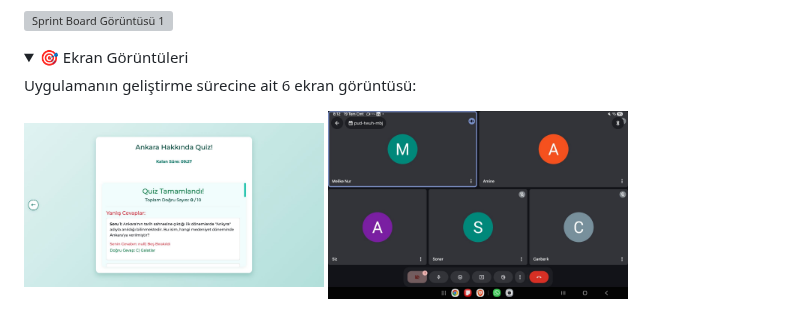
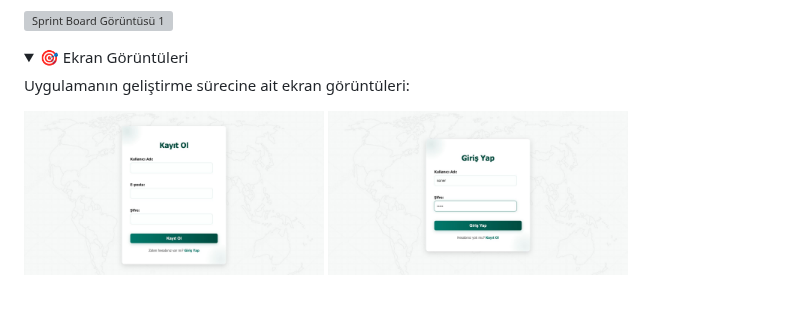
Before and after one commit to sonerbasak/Bootcamp-Team30, a Markdown page: README.md, the part around one of its changes. Drawn GitHub-style; folded sections open; grey boxes are pictures that could not be loaded.

```diff
--- a/README.md
+++ b/README.md
@@ -399,9 +399,9 @@ Ekip, bu olumsuzluklara rağmen kalan üyelerle birlikte sürece adapte olmaya
 
   <details>
     <summary>🎯 Ekran Görüntüleri</summary>
-    <p>Uygulamanın geliştirme sürecine ait 6 ekran görüntüsü:</p>
+    <p>Uygulamanın geliştirme sürecine ait  ekran görüntüleri:</p>
     <p>
-      <img src="images/ss7.jpg" alt="Ekran Görüntüsü 1" width="300" style="margin-right: 10px; margin-bottom: 10px;" />
-      <img src="images/ss8.jpg" alt="Ekran Görüntüsü 2" width="300" style="margin-right: 10px; margin-bottom: 10px;" />
+      <img src="images/ss10.jpg" alt="Ekran Görüntüsü 1" width="300" style="margin-right: 10px; margin-bottom: 10px;" />
+      <img src="images/ss11.jpg" alt="Ekran Görüntüsü 2" width="300" style="margin-right: 10px; margin-bottom: 10px;" />
     </p>
     <p>
```
Also changed, not shown: other parts of README.md (+9 -4 lines).
